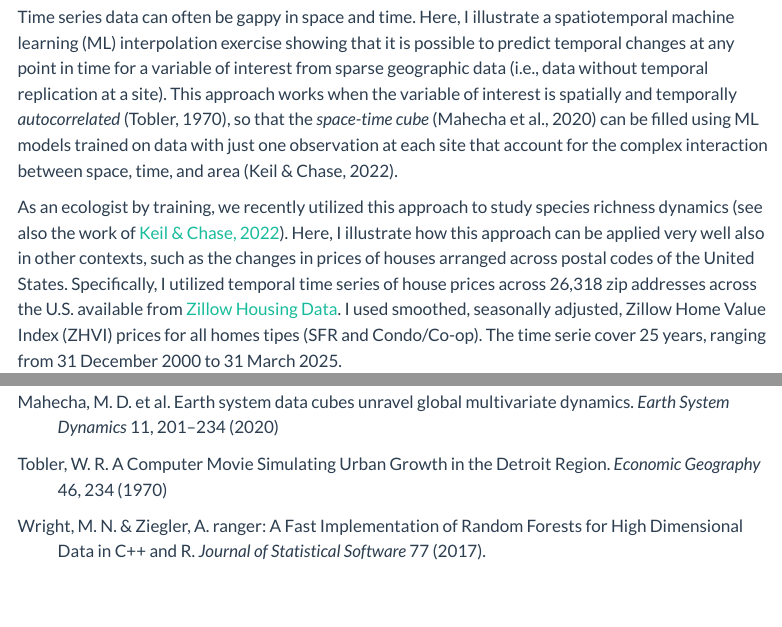
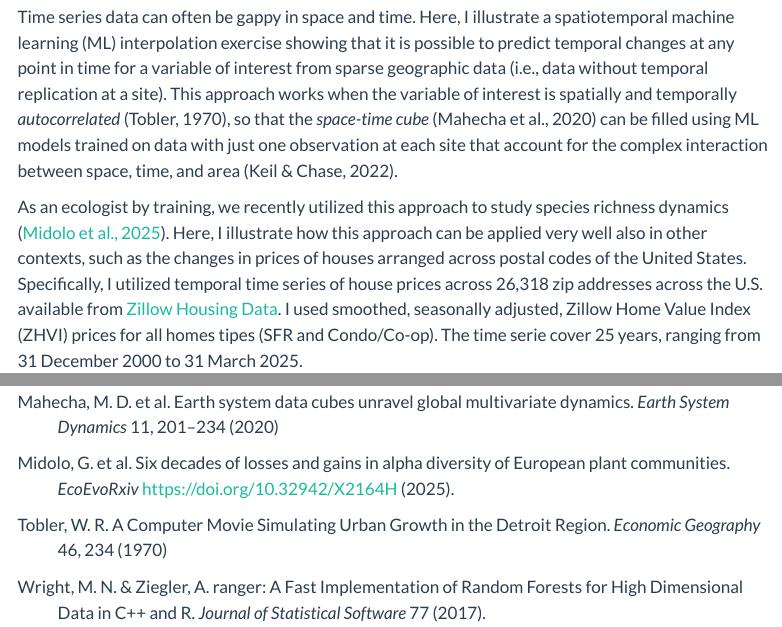
Before and after one commit to gmidolo/gmidolo.github.io, a Quarto document (posts/intrpl_houseprince/intrpl_houseprice.qmd): the page in a window 1100 px wide, from 250 px down, and a second part further down, joined at a grey line. Rendered offline with R 4.5, knitr and Pandoc in place of Quarto, with nearby package versions; some code elsewhere in the file could not run offline; menus at the side of the page are left out; long lines of code are wrapped.

Commit message:
update intrplhouseprice desc

```diff
--- a/posts/intrpl_houseprince/intrpl_houseprice.qmd
+++ b/posts/intrpl_houseprince/intrpl_houseprice.qmd
@@ -12,7 +12,7 @@ categories:
 
 Time series data can often be gappy in space and time. Here, I illustrate a spatiotemporal machine learning (ML) interpolation exercise showing that it is possible to predict temporal changes at any point in time for a variable of interest from sparse geographic data (i.e., data without temporal replication at a site). This approach works when the variable of interest is spatially and temporally *autocorrelated* (Tobler, 1970), so that the *space-time cube* (Mahecha et al., 2020) can be filled using ML models trained on data with just one observation at each site that account for the complex interaction between space, time, and area (Keil & Chase, 2022).
 
-As an ecologist by training, we recently utilized this approach to study species richness dynamics (see also the work of [Keil & Chase, 2022](https://doi.org/10.32942/osf.io/rky7b)). Here, I illustrate how this approach can be applied very well also in other contexts, such as the changes in prices of houses arranged across postal codes of the United States. Specifically, I utilized temporal time series of house prices across 26,318 zip addresses across the U.S. available from [Zillow Housing Data](https://www.zillow.com/research/data). I used smoothed, seasonally adjusted, Zillow Home Value Index (ZHVI) prices for all homes tipes (SFR and Condo/Co-op). The time serie cover 25 years, ranging from 31 December 2000 to 31 March 2025.
+As an ecologist by training, we recently utilized this approach to study species richness dynamics ([Midolo et al., 2025](https://doi.org/10.32942/osf.io/rky7b)). Here, I illustrate how this approach can be applied very well also in other contexts, such as the changes in prices of houses arranged across postal codes of the United States. Specifically, I utilized temporal time series of house prices across 26,318 zip addresses across the U.S. available from [Zillow Housing Data](https://www.zillow.com/research/data). I used smoothed, seasonally adjusted, Zillow Home Value Index (ZHVI) prices for all homes tipes (SFR and Condo/Co-op). The time serie cover 25 years, ranging from 31 December 2000 to 31 March 2025.
 
 ## 2. Data preparation
 
@@ -373,6 +373,8 @@ Keil, P. & Chase, J. Interpolation of temporal biodiversity change, loss, and ga
 
 Mahecha, M. D. et al. Earth system data cubes unravel global multivariate dynamics. *Earth System Dynamics* 11, 201–234 (2020)
 
+Midolo, G. et al. Six decades of losses and gains in alpha diversity of European plant communities. *EcoEvoRxiv* https://doi.org/10.32942/X2164H (2025).
+
 Tobler, W. R. A Computer Movie Simulating Urban Growth in the Detroit Region. *Economic Geography* 46, 234 (1970)
 
 Wright, M. N. & Ziegler, A. ranger: A Fast Implementation of Random Forests for High Dimensional Data in C++ and R. *Journal of Statistical Software* 77 (2017).
```
Also changed, not shown: docs/search.json, 6 other files.
